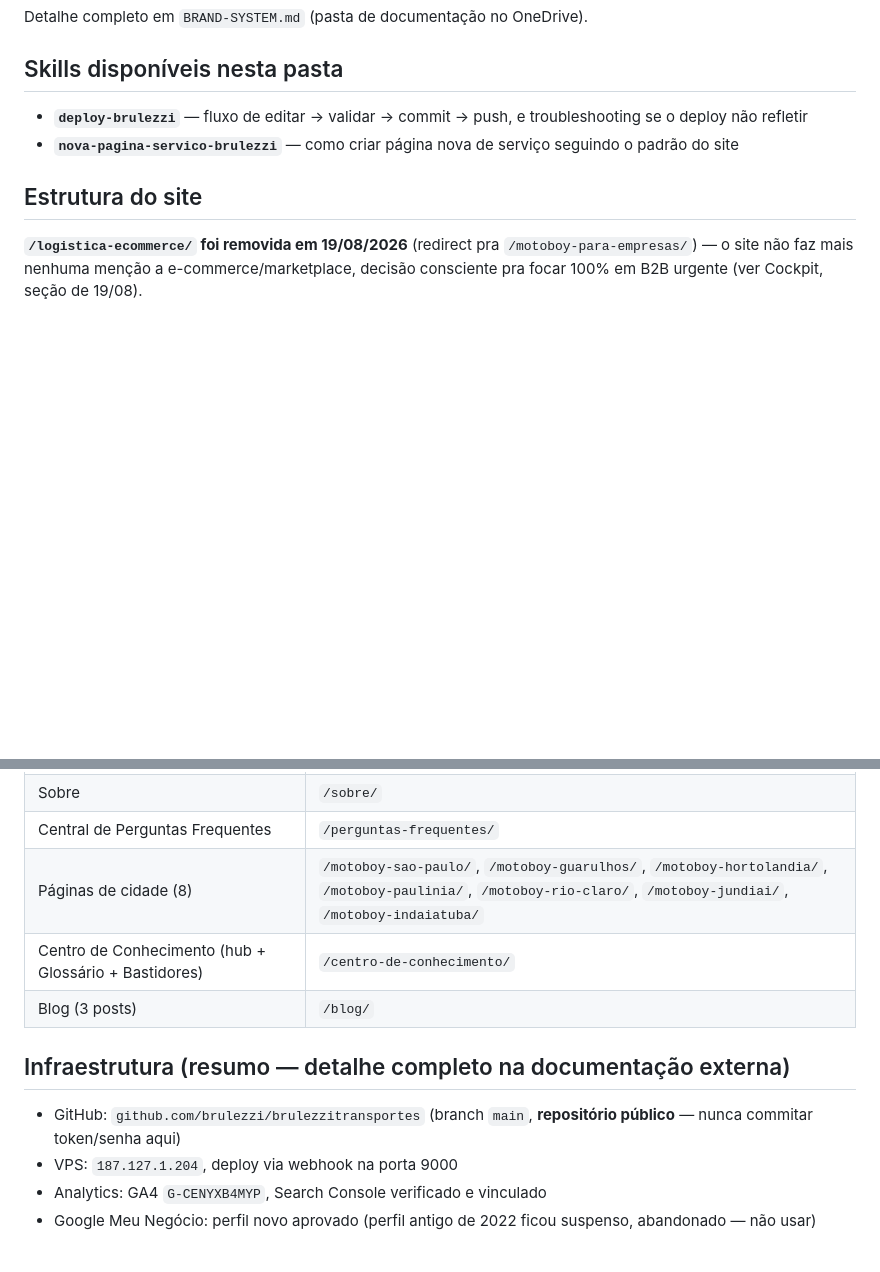
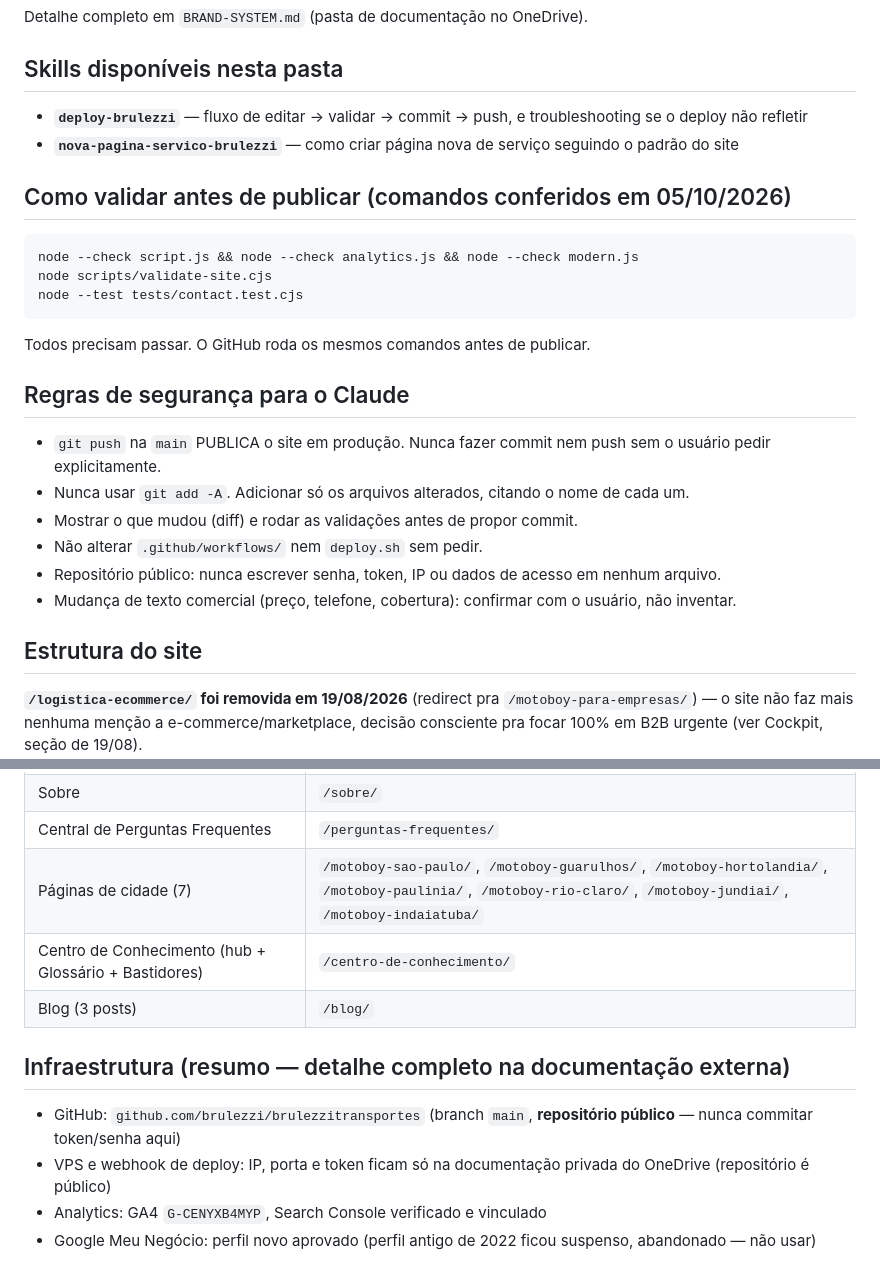
Before and after one commit to brulezzi/brulezzitransportes, a Markdown page: CLAUDE.md, 2 parts joined by grey strips. Drawn GitHub-style; blank space fills up the shorter version.

Commit message:
CLAUDE.md: remove IP da VPS, corrige contagem de cidades, adiciona validacao e regras de seguranca
Co-Authored-By: Claude Sonnet 5.5 <noreply@anthropic.com>

````diff
--- a/CLAUDE.md
+++ b/CLAUDE.md
@@ -28,6 +28,25 @@ Detalhe completo em `BRAND-SYSTEM.md` (pasta de documentação no OneDrive).
 - **`deploy-brulezzi`** — fluxo de editar → validar → commit → push, e troubleshooting se o deploy não refletir
 - **`nova-pagina-servico-brulezzi`** — como criar página nova de serviço seguindo o padrão do site
 
+## Como validar antes de publicar (comandos conferidos em 05/10/2026)
+
+```
+node --check script.js && node --check analytics.js && node --check modern.js
+node scripts/validate-site.cjs
+node --test tests/contact.test.cjs
+```
+
+Todos precisam passar. O GitHub roda os mesmos comandos antes de publicar.
+
+## Regras de segurança para o Claude
+
+- `git push` na `main` PUBLICA o site em produção. Nunca fazer commit nem push sem o usuário pedir explicitamente.
+- Nunca usar `git add -A`. Adicionar só os arquivos alterados, citando o nome de cada um.
+- Mostrar o que mudou (diff) e rodar as validações antes de propor commit.
+- Não alterar `.github/workflows/` nem `deploy.sh` sem pedir.
+- Repositório público: nunca escrever senha, token, IP ou dados de acesso em nenhum arquivo.
+- Mudança de texto comercial (preço, telefone, cobertura): confirmar com o usuário, não inventar.
+
 ## Estrutura do site
 
 **`/logistica-ecommerce/` foi removida em 19/08/2026** (redirect pra `/motoboy-para-empresas/`) — o site não faz mais nenhuma menção a e-commerce/marketplace, decisão consciente pra focar 100% em B2B urgente (ver Cockpit, seção de 19/08).
@@ -43,14 +62,14 @@ Detalhe completo em `BRAND-SYSTEM.md` (pasta de documentação no OneDrive).
 | Despacho em Aeroportos | `/despacho-aeroportos/` |
 | Sobre | `/sobre/` |
 | Central de Perguntas Frequentes | `/perguntas-frequentes/` |
-| Páginas de cidade (8) | `/motoboy-sao-paulo/`, `/motoboy-guarulhos/`, `/motoboy-hortolandia/`, `/motoboy-paulinia/`, `/motoboy-rio-claro/`, `/motoboy-jundiai/`, `/motoboy-indaiatuba/` |
+| Páginas de cidade (7) | `/motoboy-sao-paulo/`, `/motoboy-guarulhos/`, `/motoboy-hortolandia/`, `/motoboy-paulinia/`, `/motoboy-rio-claro/`, `/motoboy-jundiai/`, `/motoboy-indaiatuba/` |
 | Centro de Conhecimento (hub + Glossário + Bastidores) | `/centro-de-conhecimento/` |
 | Blog (3 posts) | `/blog/` |
 
 ## Infraestrutura (resumo — detalhe completo na documentação externa)
 
 - GitHub: `github.com/brulezzi/brulezzitransportes` (branch `main`, **repositório público** — nunca commitar token/senha aqui)
-- VPS: `187.127.1.204`, deploy via webhook na porta 9000
+- VPS e webhook de deploy: IP, porta e token ficam só na documentação privada do OneDrive (repositório é público)
 - Analytics: GA4 `G-CENYXB4MYP`, Search Console verificado e vinculado
 - Google Meu Negócio: perfil novo aprovado (perfil antigo de 2022 ficou suspenso, abandonado — não usar)
 
````
Also changed, not shown: other parts of CLAUDE.md (+1 -1 lines).
